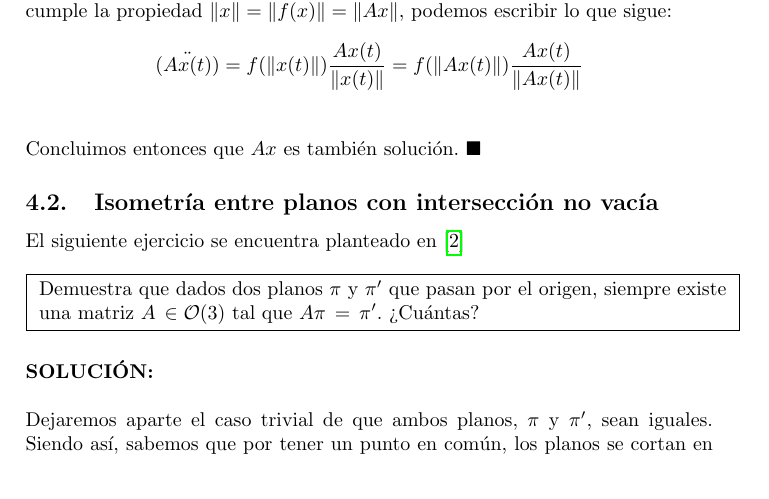
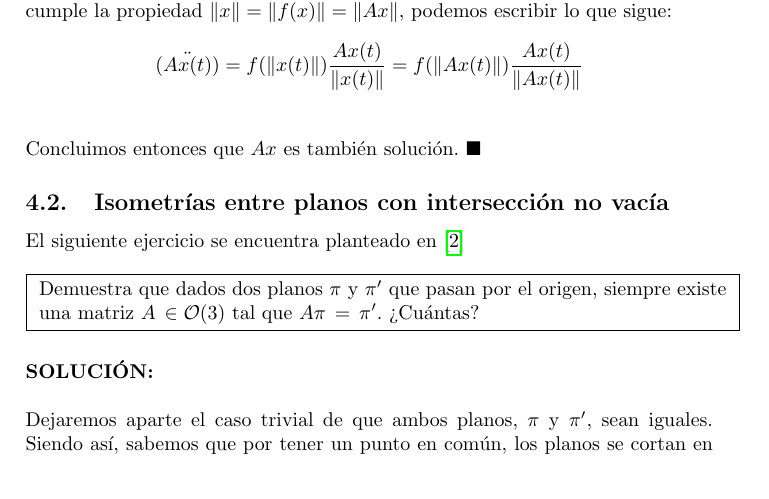
Before and after one commit to Griger/Mec-nica-Celeste, a LaTeX document (Isometrias/isometrias.tex): part of page 7 of 9, cut so that both start at the same text. Compiled offline with pdfLaTeX.

Commit message:
Cambios menores

```diff
--- a/Isometrias/isometrias.tex
+++ b/Isometrias/isometrias.tex
@@ -340,7 +340,7 @@ Ahora, teniendo en cuenta que $f(\lVert x(t) \rVert)$ es una constante y que la
 
 Concluimos entonces que $Ax$ es también solución. $\blacksquare$
 
-\subsection{Isometría entre planos con intersección no vacía}
+\subsection{Isometrías entre planos con intersección no vacía}
 
 El siguiente ejercicio se encuentra planteado en \cite{celeste}\\
 
```
Also changed, not shown: Isometrias/isometrias.pdf, 1 other file.
